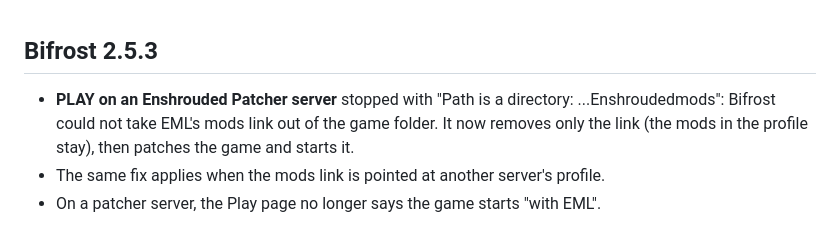
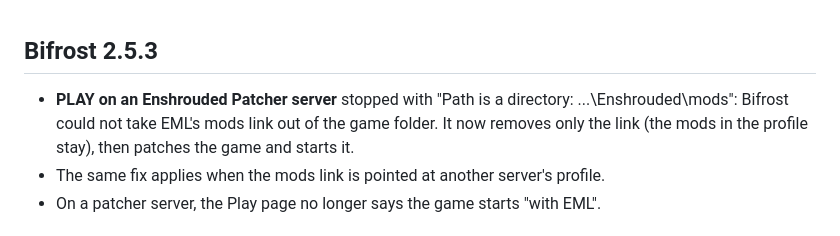
Before and after one commit to FlorinCamarut1/bifrost, a Markdown page: RELEASE_NOTES.md, the part around the change. Drawn GitHub-style.

Commit message:
Release notes 2.5.3: the folder in the error message
Co-Authored-By: Claude Opus 5.5 <noreply@anthropic.com>

```diff
--- a/RELEASE_NOTES.md
+++ b/RELEASE_NOTES.md
@@ -1,6 +1,6 @@
 ## Bifrost 2.5.3
 
-- **PLAY on an Enshrouded Patcher server** stopped with "Path is a directory: ...Enshroudedmods": Bifrost could not take EML's mods link out of the game folder. It now removes only the link (the mods in the profile stay), then patches the game and starts it.
+- **PLAY on an Enshrouded Patcher server** stopped with "Path is a directory: ...\Enshrouded\mods": Bifrost could not take EML's mods link out of the game folder. It now removes only the link (the mods in the profile stay), then patches the game and starts it.
 - The same fix applies when the mods link is pointed at another server's profile.
 - On a patcher server, the Play page no longer says the game starts "with EML".
 
```
